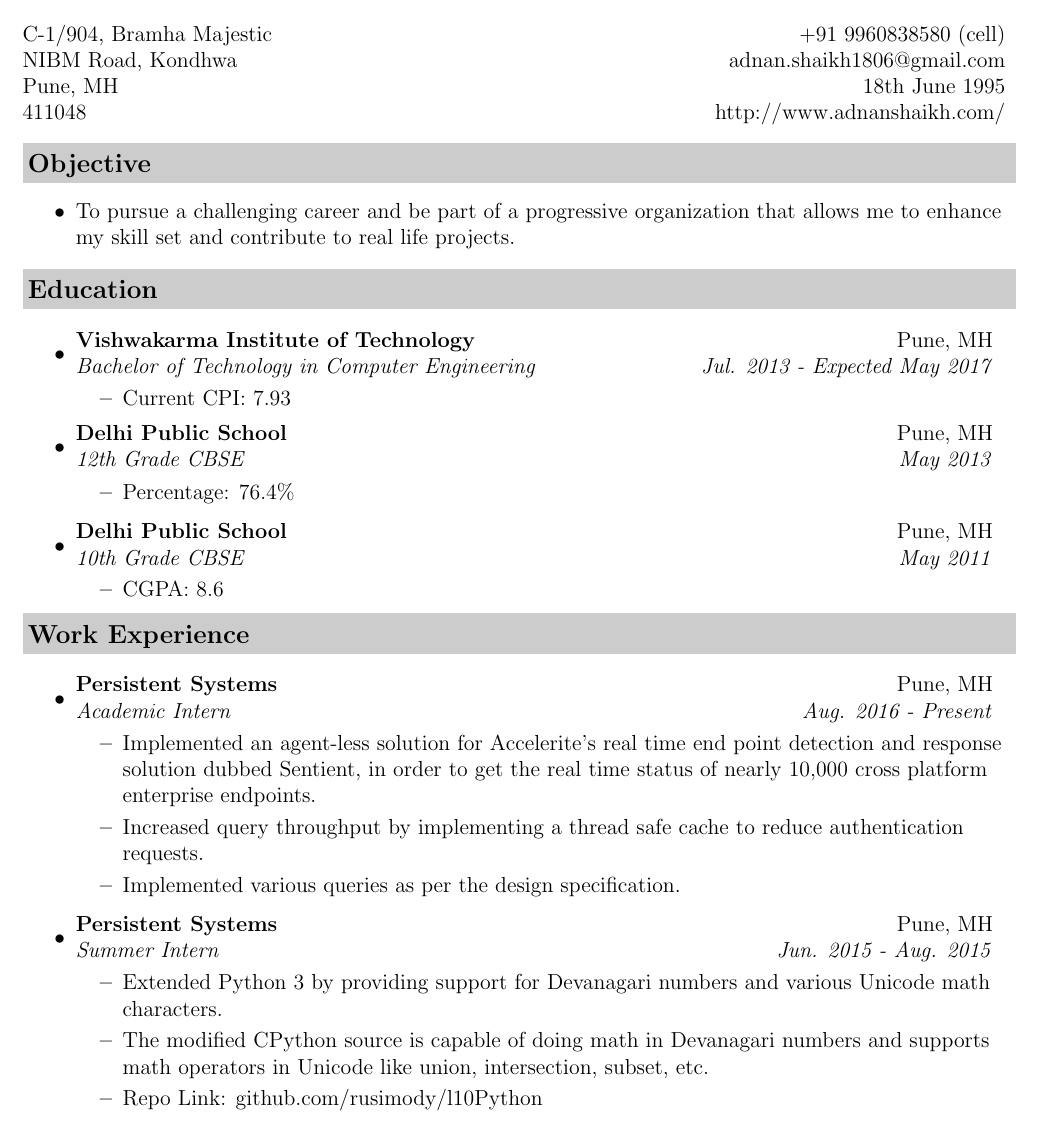
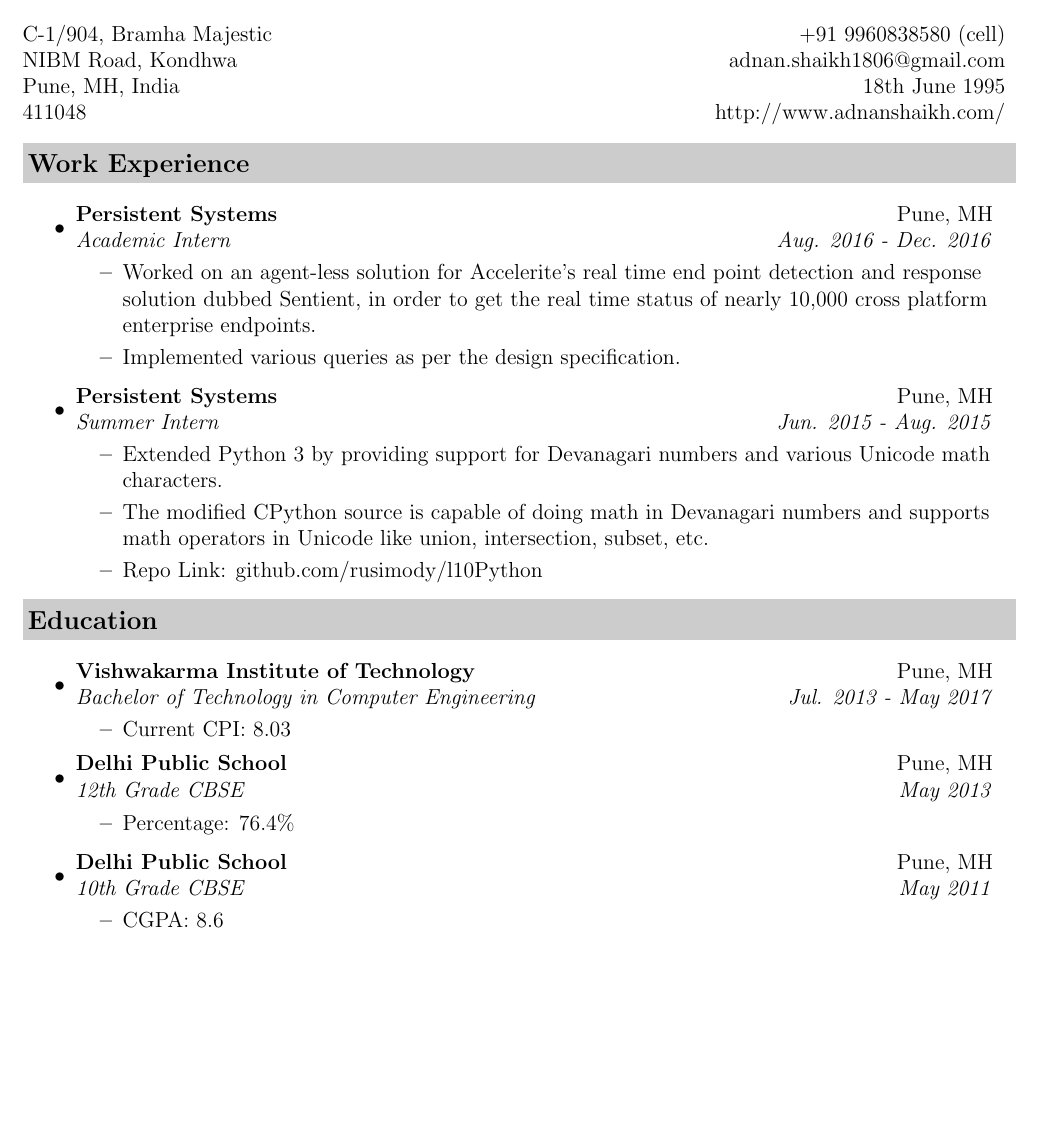
Before and after one commit to adnanshaikhh/resume, a LaTeX CV (resume.tex): part of page 1 of 2, cut so that both start at the same text, the shorter picture padded with empty space. Compiled offline with pdfLaTeX.

Commit message:
Graduated college

```diff
--- a/resume.tex
+++ b/resume.tex
@@ -37,7 +37,7 @@
 
 %Include Objective
 \newif\ifobjective
-\objectivetrue
+\objectivefalse
 
 %Include High School Info
 \newif\ifhighschool
@@ -78,7 +78,7 @@
 
   C-1/904, Bramha Majestic & +91 9960838580 (cell)\\
   NIBM Road, Kondhwa & adnan.shaikh1806@gmail.com \\
-  Pune, MH & 18th June 1995\\
+  Pune, MH, India & 18th June 1995\\
   411048 & http://www.adnanshaikh.com/\\
 \end{tabular*}
 
@@ -92,12 +92,29 @@
 \end{itemize}
 \fi
 
+\resheading{Work Experience}
+\begin{itemize}
+\item
+  \ressubheading{Persistent Systems}{Pune, MH}{Academic Intern}{Aug. 2016 - Dec. 2016}
+  \begin{itemize}
+    \resitem{Worked on an agent-less solution for Accelerite's real time end point detection and response solution dubbed Sentient, in order to get the real time status of nearly 10,000 cross platform enterprise endpoints.}
+    \resitem{Implemented various queries as per the design specification.}
+  \end{itemize}
+\item
+  \ressubheading{Persistent Systems}{Pune, MH}{Summer Intern}{Jun. 2015 - Aug. 2015}
+  \begin{itemize}
+    \resitem{Extended Python 3 by providing support for Devanagari numbers and various Unicode math characters.}
+    \resitem{The modified CPython source is capable of doing math in Devanagari numbers and supports math operators in Unicode like union, intersection, subset, etc.}
+    \resitem{Repo Link: github.com/rusimody/l10Python}
+  \end{itemize}
+\end{itemize}
+
 \resheading{Education}
 \begin{itemize}
 \item
-  \ressubheading{Vishwakarma Institute of Technology}{Pune, MH}{Bachelor of Technology in Computer Engineering}{Jul. 2013 - Expected May 2017}
+  \ressubheading{Vishwakarma Institute of Technology}{Pune, MH}{Bachelor of Technology in Computer Engineering}{Jul. 2013 - May 2017}
   \begin{itemize}
-    \resitem{Current CPI: 7.93}
+    \resitem{Current CPI: 8.03}
   \end{itemize}
   \ifhighschool
 \item
@@ -111,24 +128,6 @@
     \resitem{CGPA: 8.6}
   \end{itemize}
   \fi
-\end{itemize}
-
-\resheading{Work Experience}
-\begin{itemize}
-\item
-  \ressubheading{Persistent Systems}{Pune, MH}{Academic Intern}{Aug. 2016 - Present}
-  \begin{itemize}
-    \resitem{Implemented an agent-less solution for Accelerite's real time end point detection and response solution dubbed Sentient, in order to get the real time status of nearly 10,000 cross platform enterprise endpoints.}
-    \resitem{Increased query throughput by implementing a thread safe cache to reduce authentication requests.}
-    \resitem{Implemented various queries as per the design specification.}
-  \end{itemize}
-\item
-  \ressubheading{Persistent Systems}{Pune, MH}{Summer Intern}{Jun. 2015 - Aug. 2015}
-  \begin{itemize}
-    \resitem{Extended Python 3 by providing support for Devanagari numbers and various Unicode math characters.}
-    \resitem{The modified CPython source is capable of doing math in Devanagari numbers and supports math operators in Unicode like union, intersection, subset, etc.}
-    \resitem{Repo Link: github.com/rusimody/l10Python}
-  \end{itemize}
 \end{itemize}
 
 \ifhighschool
```
